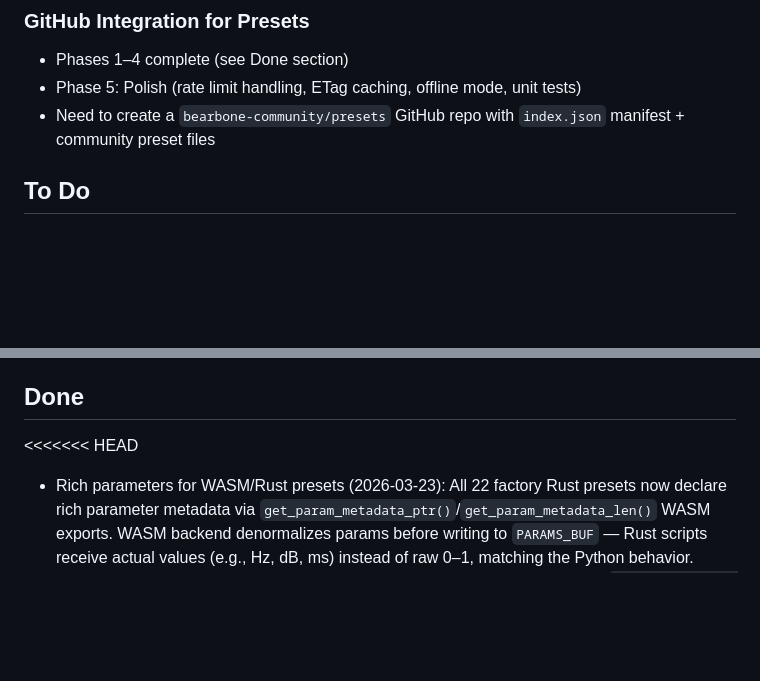
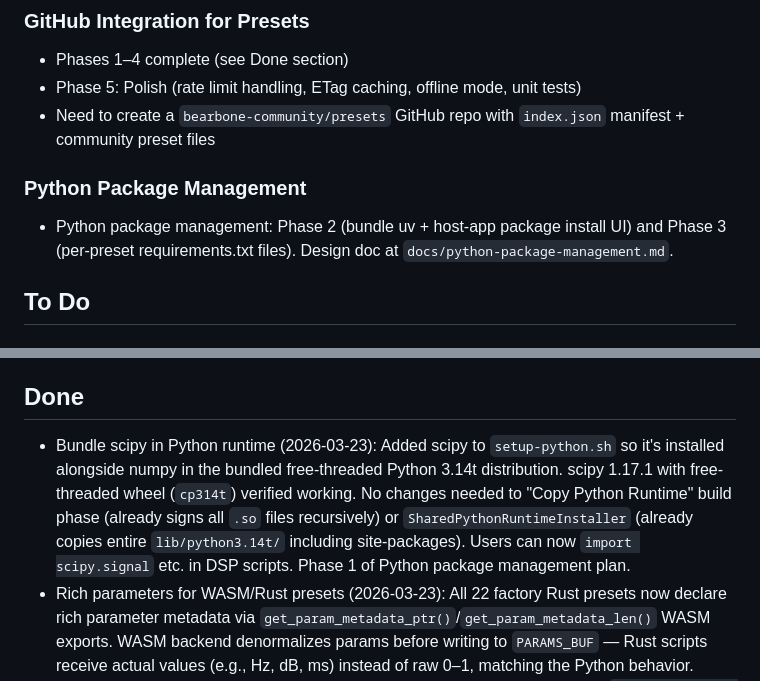
Before and after one commit to michaeljancsy/ConjureIDE, a Markdown page: backlog.md, 2 parts joined by grey strips. Rendered like a GitHub page; blank space fills up the shorter version.

```diff
--- a/backlog.md
+++ b/backlog.md
@@ -6,6 +6,9 @@
 - Phases 1–4 complete (see Done section)
 - Phase 5: Polish (rate limit handling, ETag caching, offline mode, unit tests)
 - Need to create a `bearbone-community/presets` GitHub repo with `index.json` manifest + community preset files
+
+### Python Package Management
+- Python package management: Phase 2 (bundle uv + host-app package install UI) and Phase 3 (per-preset requirements.txt files). Design doc at `docs/python-package-management.md`.
 
 ## To Do
 
@@ -43,7 +46,7 @@
 
 
 ## Done
-<<<<<<< HEAD
+- Bundle scipy in Python runtime (2026-03-23): Added scipy to `setup-python.sh` so it's installed alongside numpy in the bundled free-threaded Python 3.14t distribution. scipy 1.17.1 with free-threaded wheel (`cp314t`) verified working. No changes needed to "Copy Python Runtime" build phase (already signs all `.so` files recursively) or `SharedPythonRuntimeInstaller` (already copies entire `lib/python3.14t/` including site-packages). Users can now `import scipy.signal` etc. in DSP scripts. Phase 1 of Python package management plan.
 - Rich parameters for WASM/Rust presets (2026-03-23): All 22 factory Rust presets now declare rich parameter metadata via `get_param_metadata_ptr()`/`get_param_metadata_len()` WASM exports. WASM backend denormalizes params before writing to `PARAMS_BUF` — Rust scripts receive actual values (e.g., Hz, dB, ms) instead of raw 0–1, matching the Python behavior. Removed manual mapping formulas from all presets. Fixed WASM ABI issue: `extern "C" fn() -> (i32, i32)` doesn't produce multi-value returns on wasm32, so split into two single-return functions. Added `"curve":"log"` for frequency params spanning orders of magnitude (lowpass, SVF, ringmod cutoffs: 20–20000 Hz). Updated Python dcblocker to use Hz instead of raw R coefficient (matching Rust). Updated AI prompts for both languages. All 169/170 tests pass (1 pre-existing BuildID flaky test).
 - Log curve mapping + export template rich parameters (2026-03-23): Added `"curve": "log"` support to PARAMS for logarithmic parameter mapping. Log curve uses `min * (max/min)^normalized` — maps 0→min, 0.5→geometric midpoint, 1→max. Applied to frequency params in lowpass, svf, and ringmod presets (20-20000 Hz). Updated `ParamMetadata.denormalize()`/`normalize()` in both Rust and Swift to apply curve transform. Export template AU now consumes rich `paramMetadata` from `runtime-config.json`: builds parameter tree with real ranges, normalize/denormalize with curve support, formatted value display with units. Export template files updated: RuntimeConfig.swift (ExportParamMetadata struct), ExportAUAudioUnit.swift (buildRichParameterTree), ExportParameterState.swift (metadata for slider ranges), ExportAUMainView.swift (real slider ranges + formatted values). All 170 BearBone tests pass, export template builds successfully.
 - Rich parameter system with named access (2026-03-23): Scripts declare a `PARAMS` dict with per-parameter metadata (name, min, max, unit, default). Python scripts receive params as a dict with string keys and actual values (`params["threshold"]` = -21.5 dB) instead of raw 0-1 floats. Kernel stores normalized 0-1 internally; Swift normalizes on write and denormalizes on read. AU parameter tree rebuilt with real ranges/units on script load — DAW automation and UI show meaningful values (e.g., "-21.5 dB", "5.2 Hz"). Max param count increased from 8 to 16. Backward compatible: scripts without PARAMS still work with 0-1 lists. All 21 Python factory presets migrated to PARAMS format. WASM metadata extraction via `get_param_metadata_json` export supported. Rust changes: `ParamMetadata` struct in params.rs, PARAMS dict extraction in python_backend.rs, metadata JSON caching in kernel.rs, `dsp_kernel_param_metadata_json` FFI. Swift changes: `rebuildParameterTree(metadata:)`, normalize/denormalize in value observer/provider, `formatParamValue` for unit display. UI: `ParameterState.paramMetadata`, slider ranges from metadata, value text with units. 123 Rust tests + 169/170 Swift tests pass (1 pre-existing BuildID timing failure).
```
Also changed, not shown: docs/python-package-management.md (added, +194 -0 lines).
